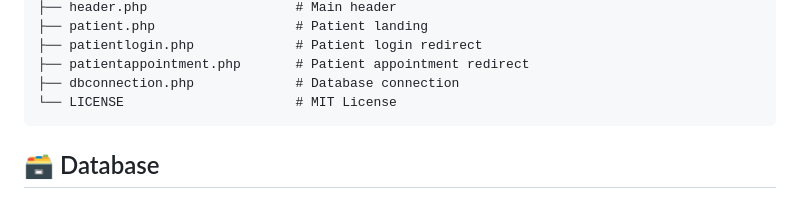
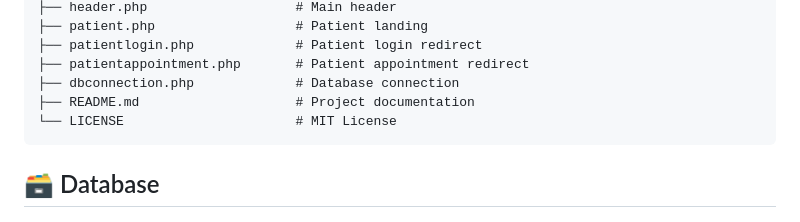
Before and after one commit to Soham-Patel-07/hospital-management-system, a Markdown page: README.md, the part around the change. GitHub-like rendering.

````diff
--- a/README.md
+++ b/README.md
@@ -205,6 +205,7 @@ hospital/
 ├── patientlogin.php             # Patient login redirect
 ├── patientappointment.php       # Patient appointment redirect
 ├── dbconnection.php             # Database connection
+├── README.md                    # Project documentation
 └── LICENSE                      # MIT License
 ```
 
````
